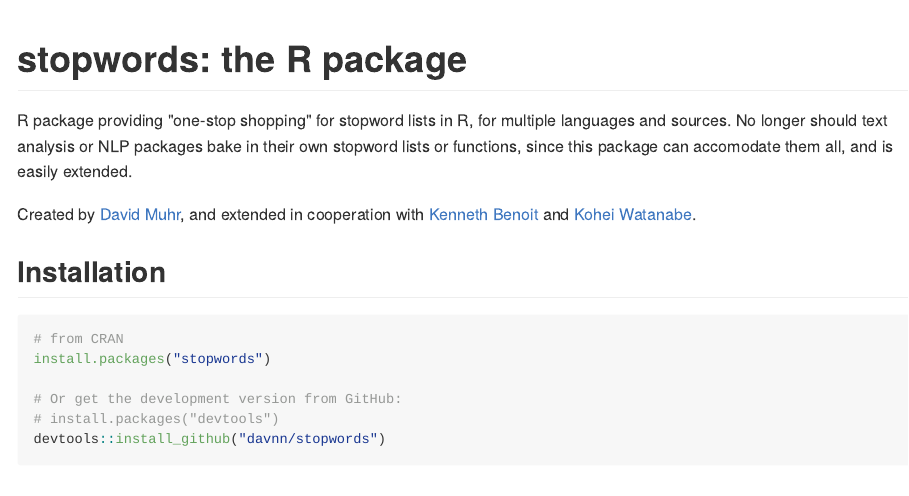
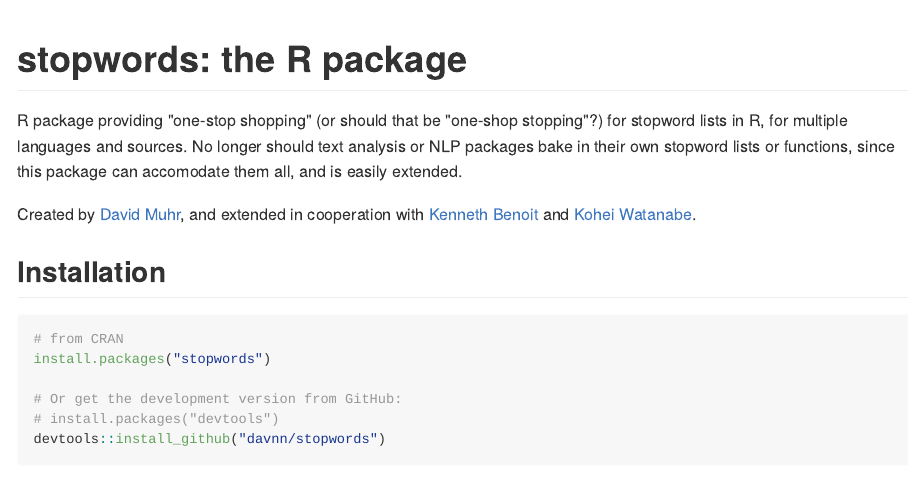
Before and after one commit to quanteda/stopwords, an R Markdown document (README.Rmd): the page in a window 1100 px wide, from its top. The pictures show the output file README.md that the author committed with the source, drawn offline in the style of GitHub; badge pictures from the web are left out.

Commit message:
Update README description

```diff
--- a/README.Rmd
+++ b/README.Rmd
@@ -18,7 +18,7 @@
 [![Downloads](https://cranlogs.r-pkg.org/badges/stopwords)](https://CRAN.R-project.org/package=stopwords)
 [![Total Downloads](https://cranlogs.r-pkg.org/badges/grand-total/stopwords?color=orange)](https://CRAN.R-project.org/package=stopwords)
 
-R package providing "one-stop shopping" for stopword lists in R, for multiple languages and sources. No longer should text analysis or NLP packages bake in their own stopword lists or functions, since this package can accomodate them all, and is easily extended.
+R package providing "one-stop shopping" (or should that be "one-shop stopping"?) for stopword lists in R, for multiple languages and sources. No longer should text analysis or NLP packages bake in their own stopword lists or functions, since this package can accomodate them all, and is easily extended.
 
 Created by [David Muhr](https://github.com/davnn), and extended in cooperation with [Kenneth Benoit](https://github.com/kbenoit) and [Kohei Watanabe](https://github.com/koheiw).
 
```
Also changed, not shown: README.md.
